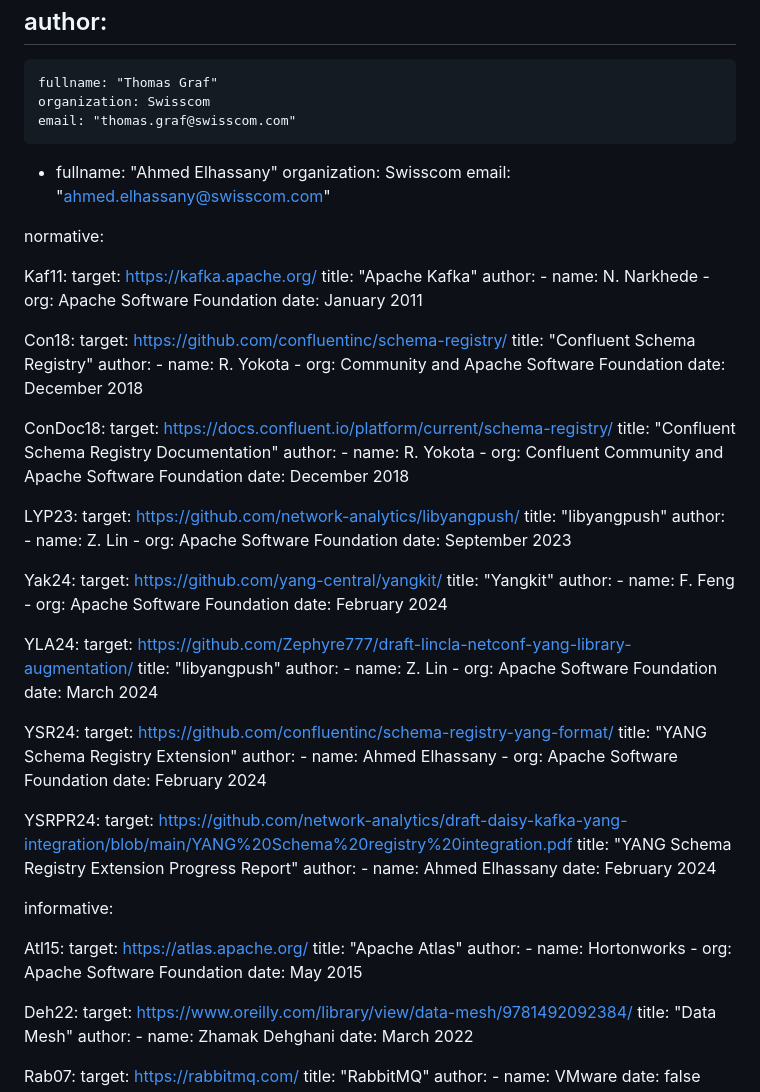
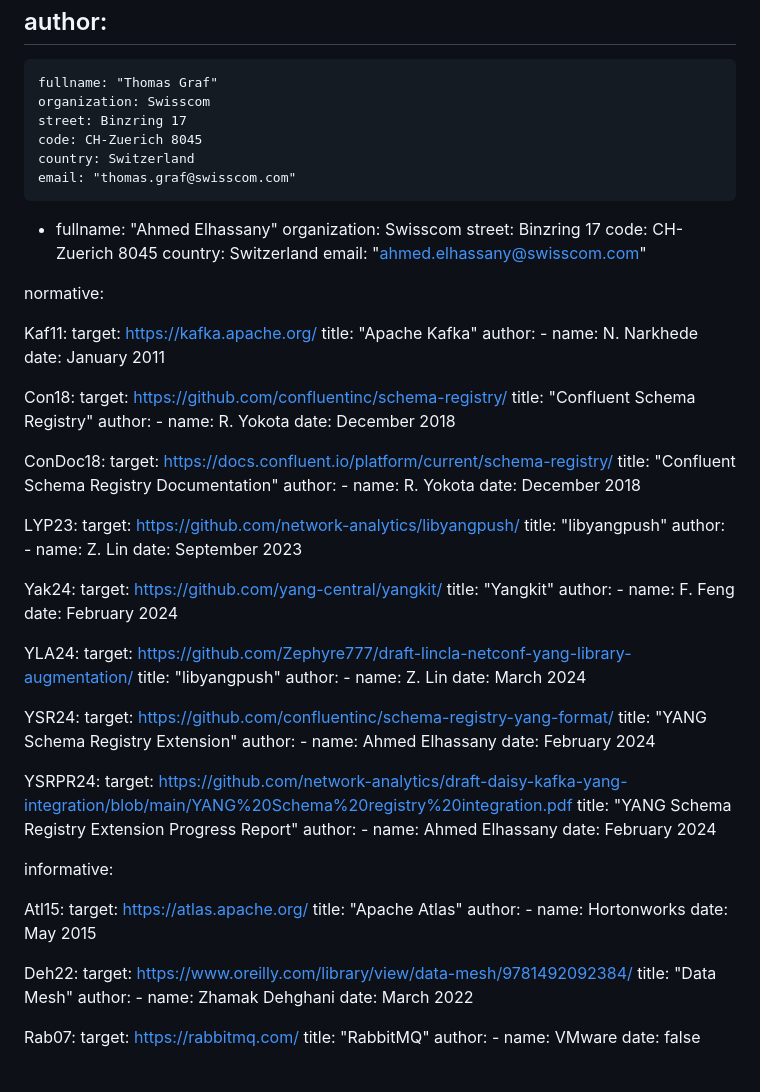
Before and after one commit to ietf-wg-nmop/draft-ietf-nmop-yang-message-broker-integration, a Markdown page: draft-ietf-nmop-yang-message-broker-integration.md, the part around the change. Rendered like a GitHub page; blank space fills up the shorter version.

Commit message:
align with the latest -01

```diff
--- a/draft-ietf-nmop-yang-message-broker-integration.md
+++ b/draft-ietf-nmop-yang-message-broker-integration.md
@@ -27,10 +27,16 @@ author:
  -
     fullname: "Thomas Graf"
     organization: Swisscom
+    street: Binzring 17
+    code: CH-Zuerich 8045
+    country: Switzerland
     email: "thomas.graf@swisscom.com"
  -
     fullname: "Ahmed Elhassany"
     organization: Swisscom
+    street: Binzring 17
+    code: CH-Zuerich 8045
+    country: Switzerland
     email: "ahmed.elhassany@swisscom.com"
 
 normative:
@@ -40,7 +46,6 @@ normative:
               title: "Apache Kafka"
               author:
                 - name: N. Narkhede
-                - org: Apache Software Foundation
               date: January 2011
 
    Con18:
@@ -48,7 +53,6 @@ normative:
               title: "Confluent Schema Registry"
               author:
                 - name: R. Yokota
-                - org: Community and Apache Software Foundation
               date: December 2018
 
    ConDoc18:
@@ -56,7 +60,6 @@ normative:
               title: "Confluent Schema Registry Documentation"
               author:
                 - name: R. Yokota
-                - org: Confluent Community and Apache Software Foundation
               date: December 2018
 
    LYP23:
@@ -64,7 +67,6 @@ normative:
               title: "libyangpush"
               author:
                 - name: Z. Lin
-                - org: Apache Software Foundation
               date: September 2023
 
    Yak24:
@@ -72,7 +74,6 @@ normative:
               title: "Yangkit"
               author:
                 - name: F. Feng
-                - org: Apache Software Foundation
               date: February 2024
 
    YLA24:
@@ -80,7 +81,6 @@ normative:
               title: "libyangpush"
               author:
                 - name: Z. Lin
-                - org: Apache Software Foundation
               date: March 2024
 
    YSR24:
@@ -88,7 +88,6 @@ normative:
               title: "YANG Schema Registry Extension"
               author:
                 - name: Ahmed Elhassany
-                - org: Apache Software Foundation
               date: February 2024
 
    YSRPR24:
@@ -105,7 +104,6 @@ informative:
               title: "Apache Atlas"
               author:
                 - name: Hortonworks
-                - org: Apache Software Foundation
               date: May 2015
 
    Deh22:
```
